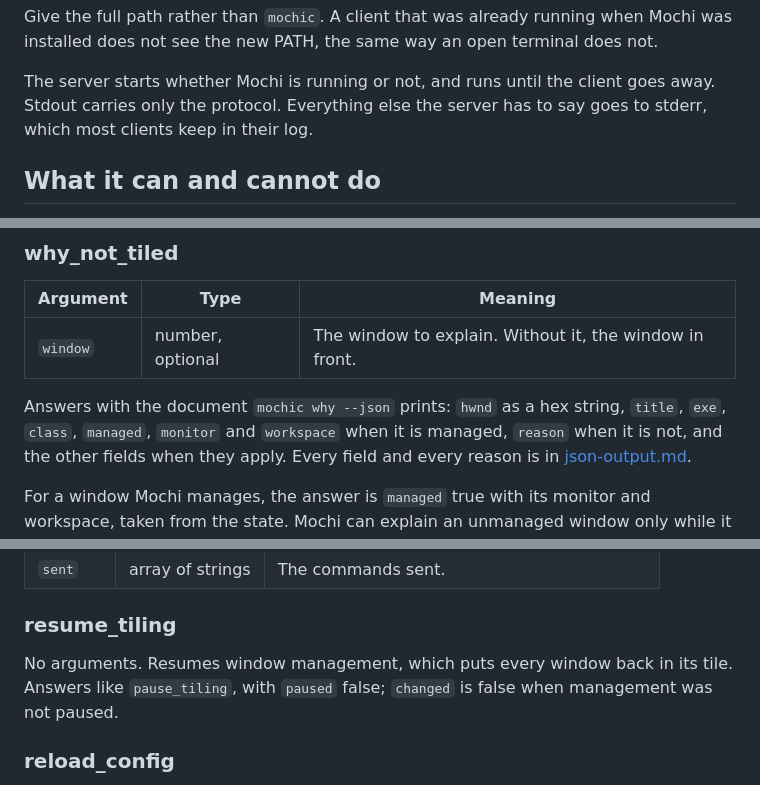
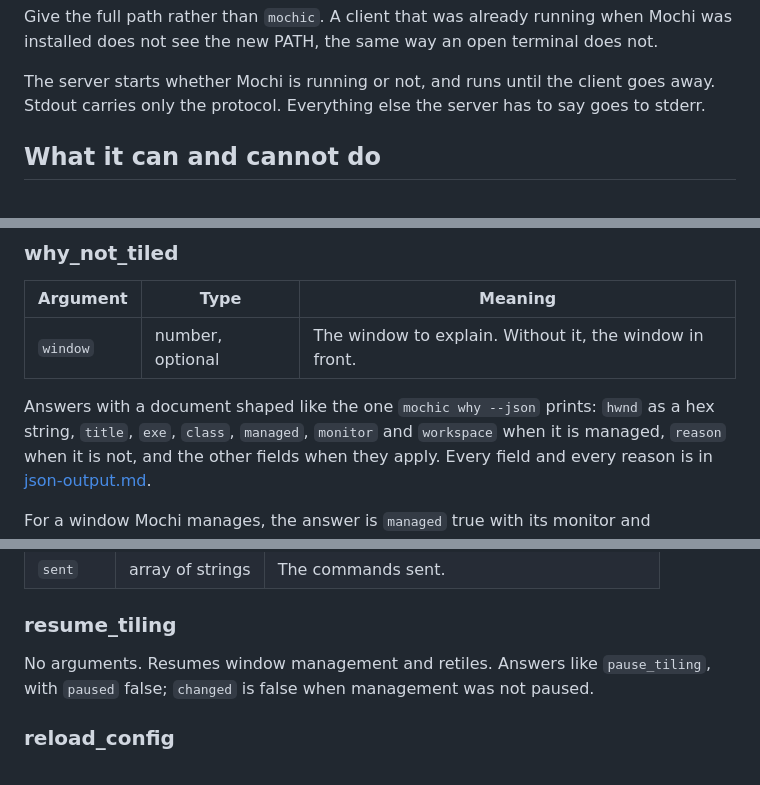
Before and after one commit to dominikkoenitzer/Mochi, a Markdown page: docs/mcp.md, 3 parts joined by grey strips. GitHub-like rendering.

```diff
--- a/docs/mcp.md
+++ b/docs/mcp.md
@@ -32,7 +32,7 @@ terminal does not.
 
 The server starts whether Mochi is running or not, and runs until the client
 goes away. Stdout carries only the protocol. Everything else the server has to
-say goes to stderr, which most clients keep in their log.
+say goes to stderr.
 
 ## What it can and cannot do
 
@@ -101,7 +109,8 @@ window, and whether management is paused. Every field is in
 |---|---|---|
 | `window` | number, optional | The window to explain. Without it, the window in front. |
 
-Answers with the document `mochic why --json` prints: `hwnd` as a hex string,
+Answers with a document shaped like the one `mochic why --json` prints: `hwnd`
+as a hex string,
 `title`, `exe`, `class`, `managed`, `monitor` and `workspace` when it is
 managed, `reason` when it is not, and the other fields when they apply. Every
 field and every reason is in [json-output.md](json-output.md#why).
@@ -225,8 +236,8 @@ is paused, Mochi leaves every window where it is.
 
 ### resume_tiling
 
-No arguments. Resumes window management, which puts every window back in its
-tile. Answers like `pause_tiling`, with `paused` false; `changed` is false when
+No arguments. Resumes window management and retiles. Answers like
+`pause_tiling`, with `paused` false; `changed` is false when
 management was not paused.
 
 ### reload_config
```
Also changed, not shown: other parts of docs/mcp.md (+32 -15 lines).
